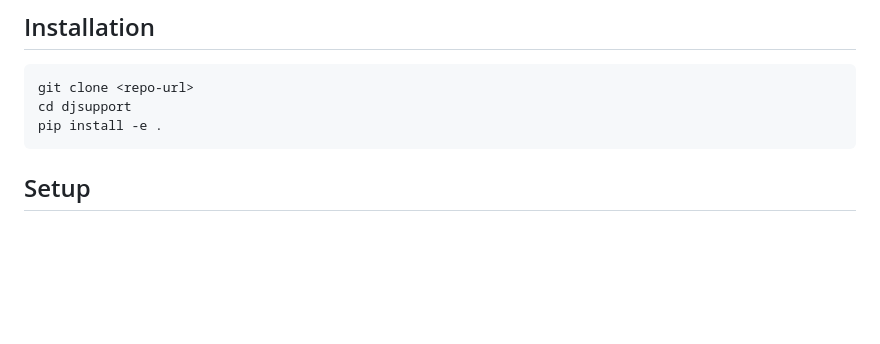
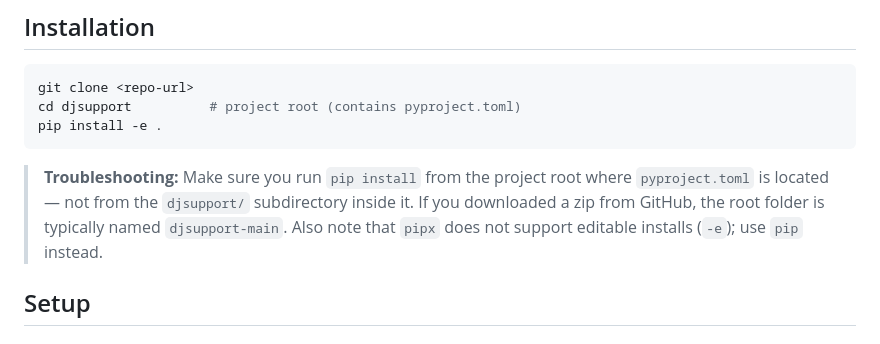
Before and after one commit to spontain112/djsupport, a Markdown page: README.md, the part around the change. Rendered like a GitHub page; blank space fills up the shorter version.

Commit message:
Clarify installation instructions in README (#8)

````diff
--- a/README.md
+++ b/README.md
@@ -25,9 +25,15 @@ Sync your Rekordbox playlists to Spotify. Parses a Rekordbox XML library export,
 
 ```bash
 git clone <repo-url>
-cd djsupport
+cd djsupport          # project root (contains pyproject.toml)
 pip install -e .
 ```
+
+> **Troubleshooting:** Make sure you run `pip install` from the project root
+> where `pyproject.toml` is located — not from the `djsupport/` subdirectory
+> inside it. If you downloaded a zip from GitHub, the root folder is typically
+> named `djsupport-main`. Also note that `pipx` does not support editable
+> installs (`-e`); use `pip` instead.
 
 ## Setup
 
````
